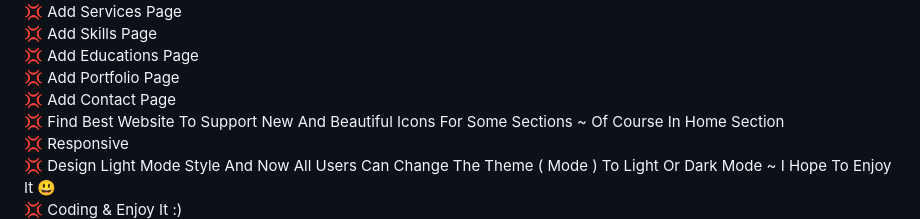
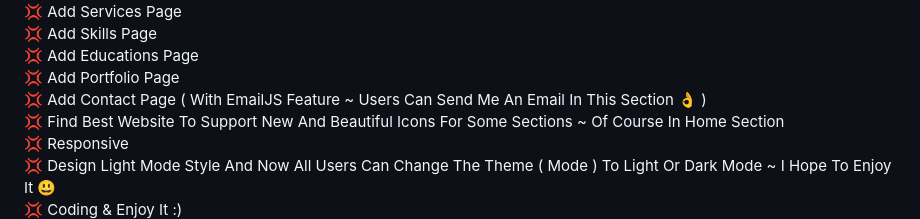
Before and after one commit to AshkanPoyber/AshkanPoyber.github.io, a Markdown page: README.md, the part around the change. Rendered like a GitHub page.

```diff
--- a/README.md
+++ b/README.md
@@ -39,7 +39,7 @@ https://AshkanPoyber.github.io
 <br>
 💢 Add Portfolio Page
 <br>
-💢 Add Contact Page
+💢 Add Contact Page ( With EmailJS Feature ~ Users Can Send Me An Email In This Section 👌 )
 <br>
 💢 Find Best Website To Support New And Beautiful Icons For Some Sections ~ Of Course In Home Section
 <br>
```
